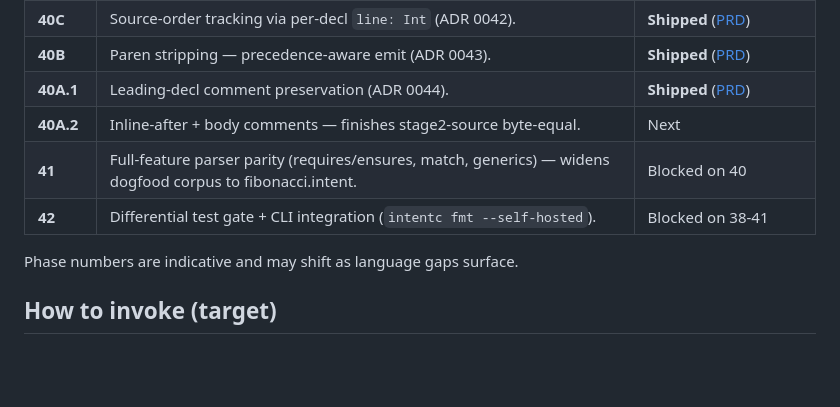
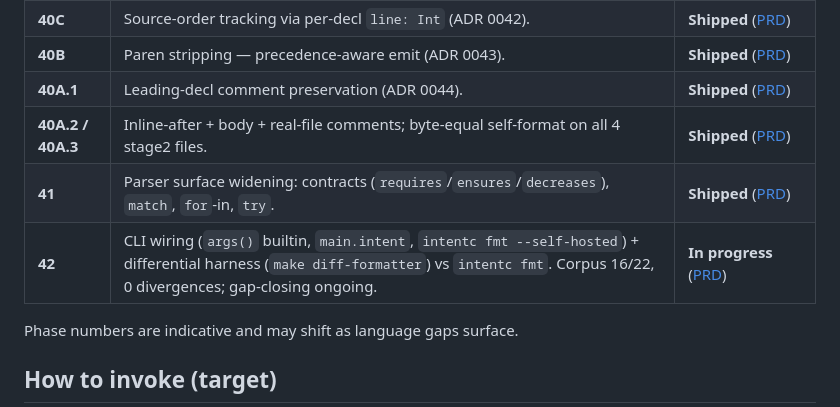
Before and after one commit to lhaig/intent, a Markdown page: selfhost/formatter/README.md, the part around the change. GitHub-like rendering; blank space fills up the shorter version.

```diff
--- a/selfhost/formatter/README.md
+++ b/selfhost/formatter/README.md
@@ -67,10 +67,10 @@ selfhost/formatter/
 | **39** | Self-parse certification — all stage2 files parse + format without errors. | **Shipped** ([PRD](../../prds/done/phase-39-self-parse-certification.md)) |
 | **40C** | Source-order tracking via per-decl `line: Int` (ADR 0042). | **Shipped** ([PRD](../../prds/done/phase-40c-source-order-tracking.md)) |
 | **40B** | Paren stripping — precedence-aware emit (ADR 0043). | **Shipped** ([PRD](../../prds/done/phase-40b-paren-stripping.md)) |
-| **40A.1** | Leading-decl comment preservation (ADR 0044). | **Shipped** ([PRD](../../prds/active/phase-40a-comment-preservation.md)) |
-| **40A.2** | Inline-after + body comments — finishes stage2-source byte-equal. | Next |
-| **41** | Full-feature parser parity (requires/ensures, match, generics) — widens dogfood corpus to fibonacci.intent. | Blocked on 40 |
-| **42** | Differential test gate + CLI integration (`intentc fmt --self-hosted`). | Blocked on 38-41 |
+| **40A.1** | Leading-decl comment preservation (ADR 0044). | **Shipped** ([PRD](../../prds/done/phase-40a-comment-preservation.md)) |
+| **40A.2 / 40A.3** | Inline-after + body + real-file comments; byte-equal self-format on all 4 stage2 files. | **Shipped** ([PRD](../../prds/done/phase-40a-comment-preservation.md)) |
+| **41** | Parser surface widening: contracts (`requires`/`ensures`/`decreases`), `match`, `for`-in, `try`. | **Shipped** ([PRD](../../prds/done/phase-41-parser-surface-widening.md)) |
+| **42** | CLI wiring (`args()` builtin, `main.intent`, `intentc fmt --self-hosted`) + differential harness (`make diff-formatter`) vs `intentc fmt`. Corpus 16/22, 0 divergences; gap-closing ongoing. | **In progress** ([PRD](../../prds/active/phase-42-formatter-cli-differential.md)) |
 
 Phase numbers are indicative and may shift as language gaps surface.
 
```
Also changed, not shown: docs/ROADMAP.md (+10 -0 lines), prds/NEXT-STEPS.md (+59 -50 lines).
